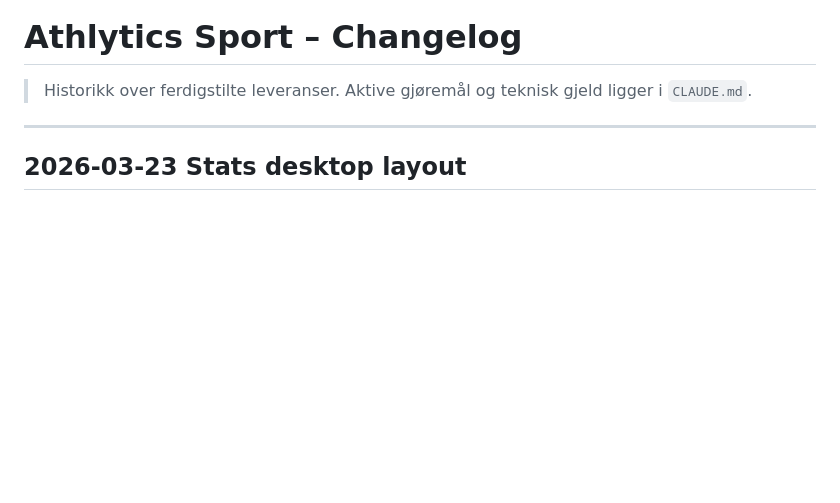
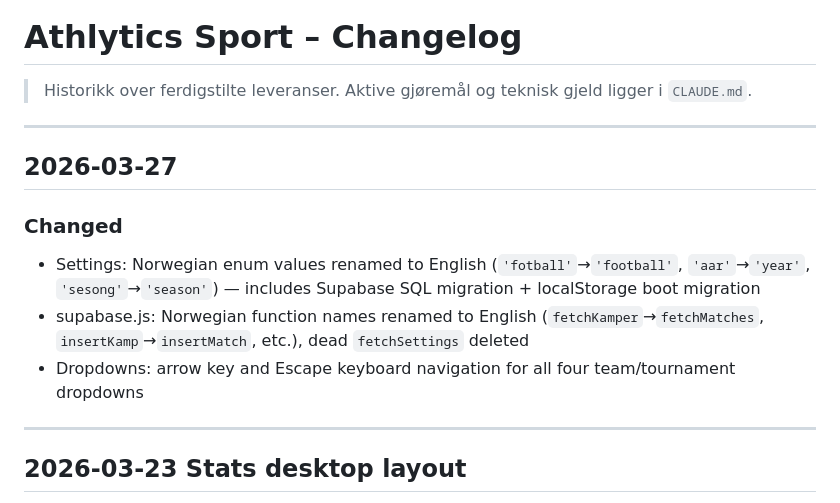
Before and after one commit to fDevices/fotball, a Markdown page: CHANGELOG.md, the part around the change. Drawn GitHub-style; blank space fills up the shorter version.

```diff
--- a/CHANGELOG.md
+++ b/CHANGELOG.md
@@ -1,6 +1,14 @@
 # Athlytics Sport – Changelog
 
 > Historikk over ferdigstilte leveranser. Aktive gjøremål og teknisk gjeld ligger i `CLAUDE.md`.
+
+---
+
+## 2026-03-27
+### Changed
+- Settings: Norwegian enum values renamed to English (`'fotball'`→`'football'`, `'aar'`→`'year'`, `'sesong'`→`'season'`) — includes Supabase SQL migration + localStorage boot migration
+- supabase.js: Norwegian function names renamed to English (`fetchKamper`→`fetchMatches`, `insertKamp`→`insertMatch`, etc.), dead `fetchSettings` deleted
+- Dropdowns: arrow key and Escape keyboard navigation for all four team/tournament dropdowns
 
 ---
 
```
Also changed, not shown: CLAUDE.md (+3 -3 lines).
